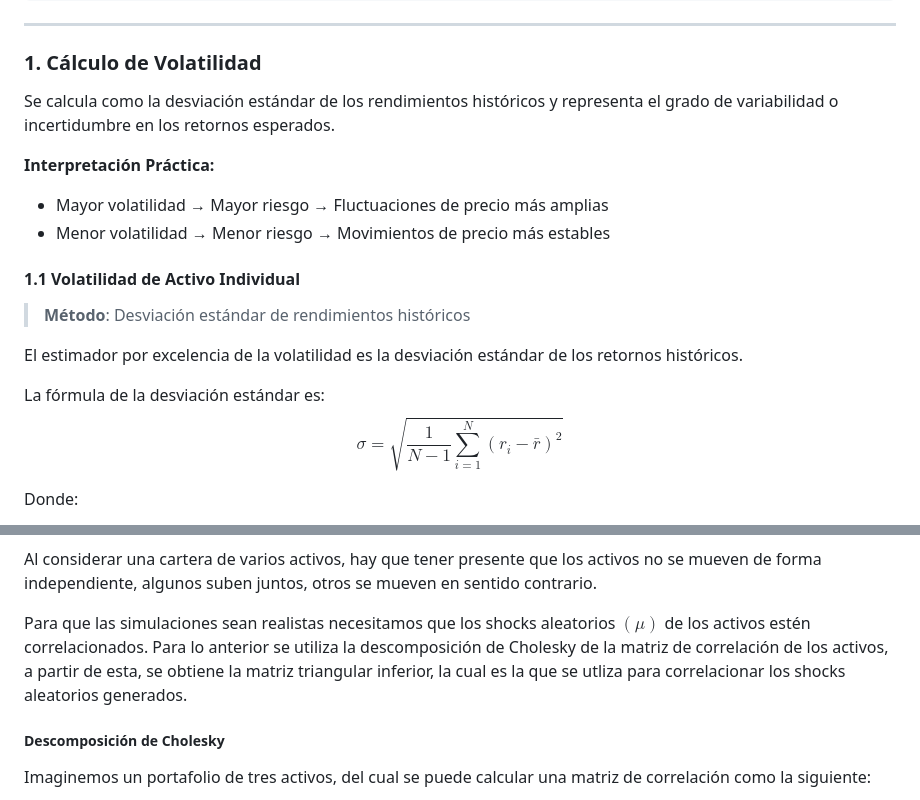
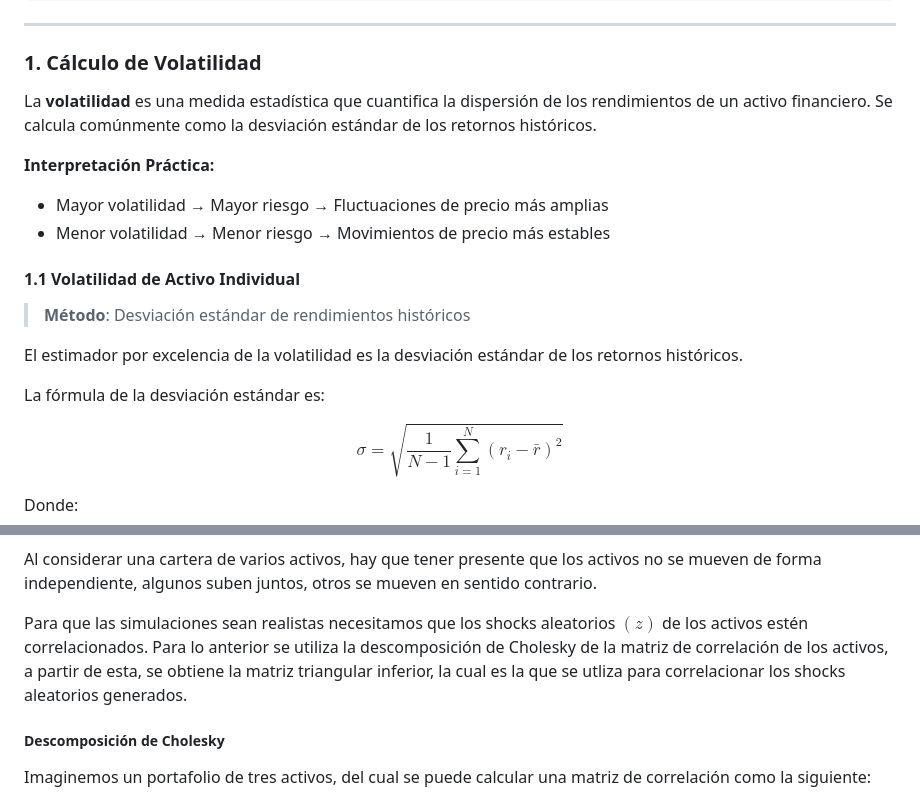
Before and after one commit to Manuel-Progaska/quant-risk-chile, a Markdown page: Riesgo de Mercado/README.md, 2 parts joined by grey strips. Drawn GitHub-style.

```diff
--- a/Riesgo de Mercado/README.md
+++ b/Riesgo de Mercado/README.md
@@ -112,7 +112,7 @@ import matplotlib.pyplot as plt  # Visualización de datos
 ---
 
 ### **1. Cálculo de Volatilidad**
-Se calcula como la desviación estándar de los rendimientos históricos y representa el grado de variabilidad o incertidumbre en los retornos esperados.
+La **volatilidad** es una medida estadística que cuantifica la dispersión de los rendimientos de un activo financiero. Se calcula comúnmente como la desviación estándar de los retornos históricos.
 
 **Interpretación Práctica:**
 - Mayor volatilidad → Mayor riesgo → Fluctuaciones de precio más amplias
@@ -126,6 +126,7 @@ Se calcula como la desviación estándar de los rendimientos históricos y repre
 El estimador por excelencia de la volatilidad es la desviación estándar de los retornos históricos.
 
 La fórmula de la desviación estándar es:
+
 $$\sigma = \sqrt{\frac{1}{N-1} \sum_{i=1}^{N} (r_i - \bar{r})^2}$$
 
 Donde:
@@ -677,7 +685,7 @@ plt.show()
 
 Al considerar una cartera de varios activos, hay que tener presente que los activos no se mueven de forma independiente, algunos suben juntos, otros se mueven en sentido contrario.
 
-Para que las simulaciones sean realistas necesitamos que los shocks aleatorios $(\mu)$ de los activos estén correlacionados. Para lo anterior se utiliza la descomposición de Cholesky de la matriz de correlación de los activos, a partir de esta, se obtiene la matriz triangular inferior, la cual es la que se utliza para correlacionar los shocks aleatorios generados.
+Para que las simulaciones sean realistas necesitamos que los shocks aleatorios $(z)$ de los activos estén correlacionados. Para lo anterior se utiliza la descomposición de Cholesky de la matriz de correlación de los activos, a partir de esta, se obtiene la matriz triangular inferior, la cual es la que se utliza para correlacionar los shocks aleatorios generados.
 
 ##### **Descomposición de Cholesky**
 Imaginemos un portafolio de tres activos, del cual se puede calcular una matriz de correlación como la siguiente:
```
Also changed, not shown: other parts of Riesgo de Mercado/README.md (+40 -33 lines).
